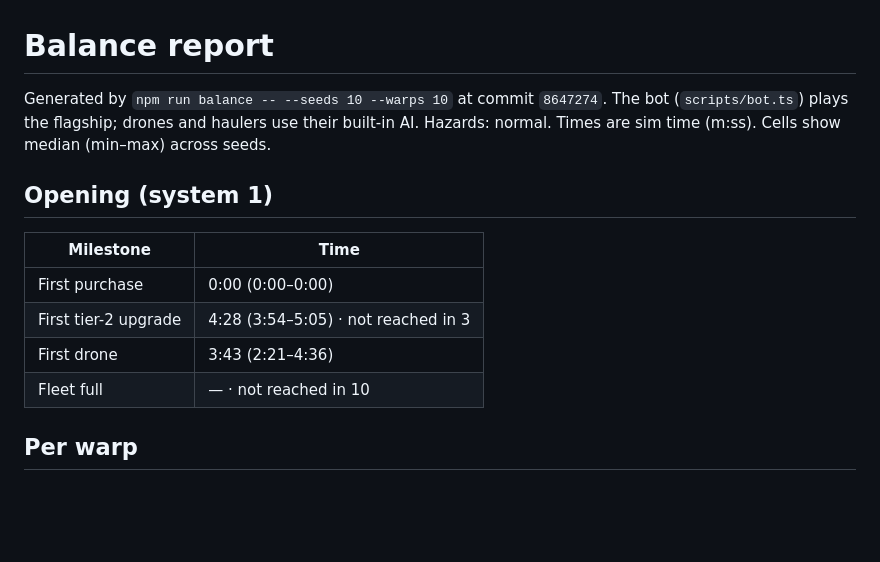
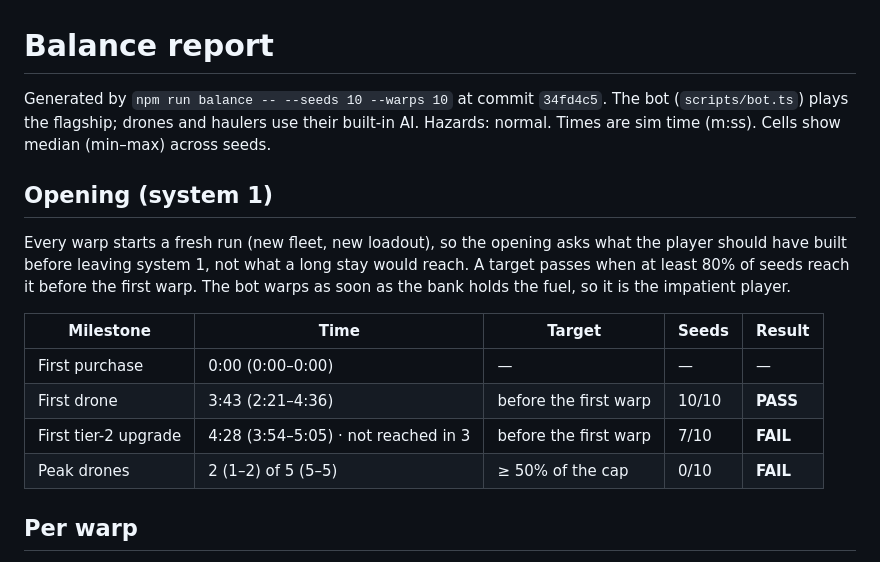
Before and after one commit to deadronos/asteroid-miner-horizons, a Markdown page: docs/balance.md, the part around one of its changes. Drawn GitHub-style; blank space fills up the shorter version.

Commit message:
Regenerate the balance report with per-system milestones
Refs #197

Co-Authored-By: Claude Opus 5.5 <noreply@anthropic.com>

```diff
--- a/docs/balance.md
+++ b/docs/balance.md
@@ -1,15 +1,17 @@
 # Balance report
 
-Generated by `npm run balance -- --seeds 10 --warps 10` at commit `8647274`. The bot (`scripts/bot.ts`) plays the flagship; drones and haulers use their built-in AI. Hazards: normal. Times are sim time (m:ss). Cells show median (min–max) across seeds.
+Generated by `npm run balance -- --seeds 10 --warps 10` at commit `34fd4c5`. The bot (`scripts/bot.ts`) plays the flagship; drones and haulers use their built-in AI. Hazards: normal. Times are sim time (m:ss). Cells show median (min–max) across seeds.
 
 ## Opening (system 1)
 
-| Milestone | Time |
-| --- | --- |
-| First purchase | 0:00 (0:00–0:00) |
-| First tier-2 upgrade | 4:28 (3:54–5:05) · not reached in 3 |
-| First drone | 3:43 (2:21–4:36) |
-| Fleet full | — · not reached in 10 |
+Every warp starts a fresh run (new fleet, new loadout), so the opening asks what the player should have built before leaving system 1, not what a long stay would reach. A target passes when at least 80% of seeds reach it before the first warp. The bot warps as soon as the bank holds the fuel, so it is the impatient player.
+
+| Milestone | Time | Target | Seeds | Result |
+| --- | --- | --- | --- | --- |
+| First purchase | 0:00 (0:00–0:00) | — | — | — |
+| First drone | 3:43 (2:21–4:36) | before the first warp | 10/10 | **PASS** |
+| First tier-2 upgrade | 4:28 (3:54–5:05) · not reached in 3 | before the first warp | 7/10 | **FAIL** |
+| Peak drones | 2 (1–2) of 5 (5–5) | ≥ 50% of the cap | 0/10 | **FAIL** |
 
 ## Per warp
 
```
Also changed, not shown: other parts of docs/balance.md (+115 -113 lines).
